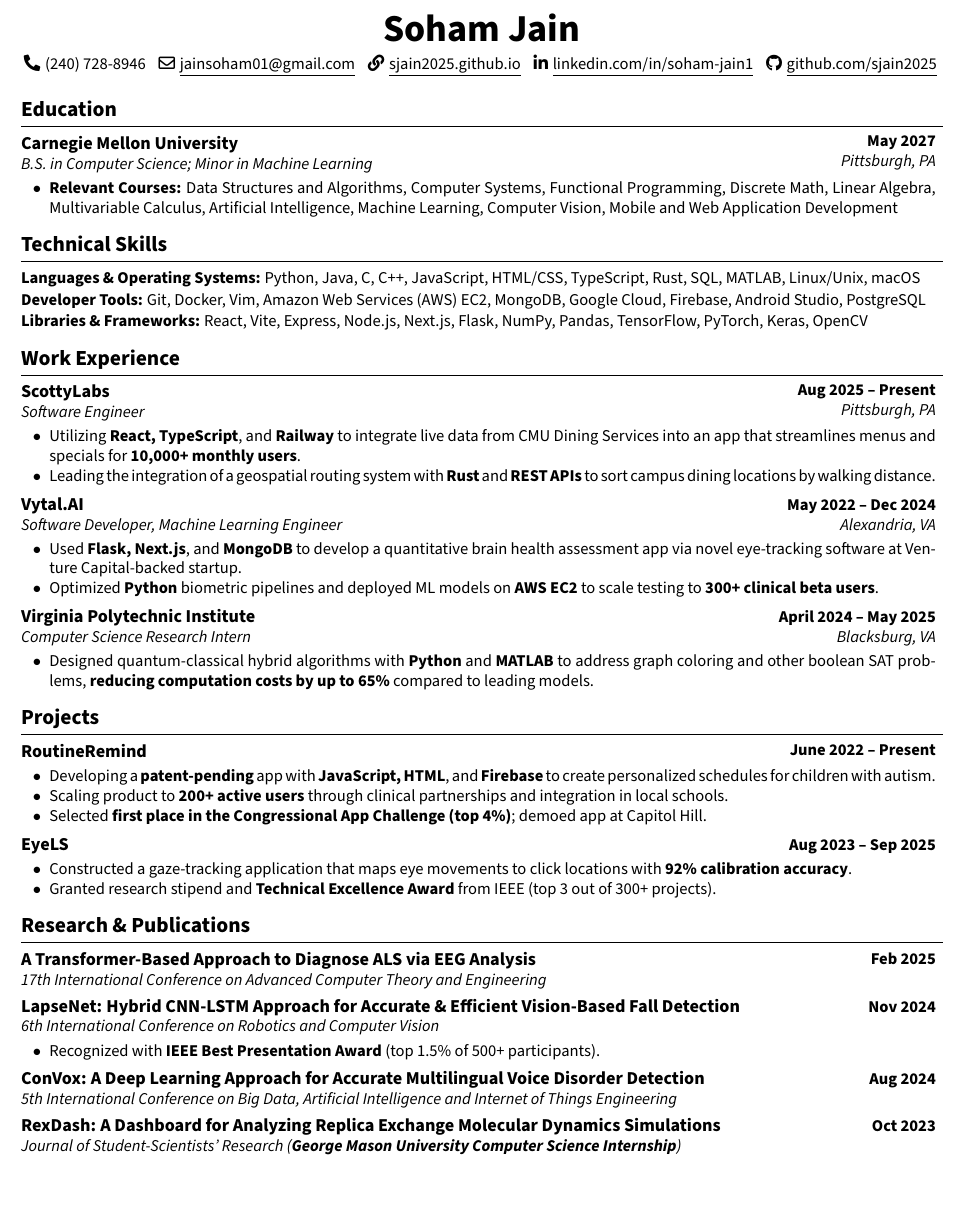
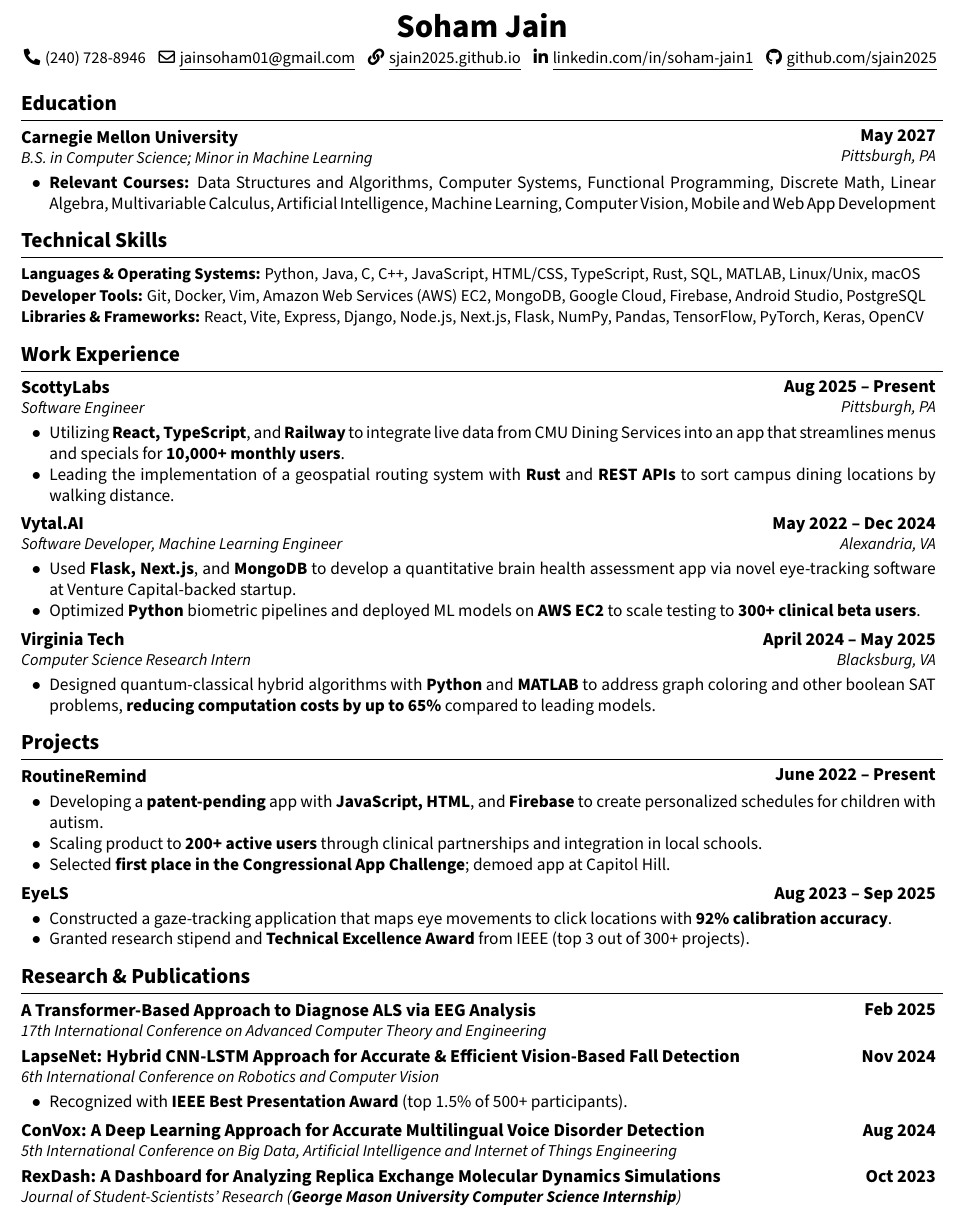
Before and after one commit to sjain2025/Resume, a LaTeX CV (resume.tex): part of the page, cut so that both start at the same text, the shorter picture padded with empty space. Compiled offline with pdfLaTeX.

Commit message:
style: font and spacing

```diff
--- a/resume.tex
+++ b/resume.tex
@@ -25,12 +25,19 @@
 \setlength{\topskip}{0pt}
 \setlength{\columnsep}{0.15cm}
 
+% Prevent words from being cut off
+\sloppy
+\setlength{\emergencystretch}{3em}
+\hyphenpenalty=10000
+\exhyphenpenalty=10000
+
 \titleformat{\section}{\bfseries\fontsize{13pt}{15.6pt}\selectfont}{}{0pt}{}[\vspace{1pt}\titlerule]
 \titlespacing{\section}{0pt}{0.15cm}{0.1cm}
 
 \renewcommand\labelitemi{$\bullet$}
 
 \newenvironment{highlights}{
+    \fontsize{10.5pt}{12.6pt}\selectfont
     \begin{itemize}[topsep=0pt, parsep=0pt, partopsep=0pt, itemsep=0pt, leftmargin=0.6cm]
 }{
     \end{itemize}
@@ -71,9 +78,8 @@
     \sbox\ANDbox{}
 
     \begin{header}
-        \textbf{\fontsize{23pt}{23pt}\selectfont Soham Jain}
+        \textbf{\fontsize{20pt}{20pt}\selectfont Soham Jain}
 
-        \vspace{0.05cm}
 
         \normalsize
         \mbox{\hrefWithoutArrow{tel:+1-240-728-8946}{\color{black}\faPhone*\kern 0.10cm (240) 728-8946}}
@@ -92,7 +98,7 @@
     \section{Education}
     \vspace{0.1cm}
 
-    \begin{twocolentry}{\textbf{May 2027} \\ \textit{Pittsburgh, PA}}
+    \begin{twocolentry}{\textbf{\fontsize{11pt}{13pt}\selectfont May 2027} \\ \textit{Pittsburgh, PA}}
         \textbf{\fontsize{11pt}{13pt}\selectfont Carnegie Mellon University}
 
         \textit{B.S. in Computer Science; Minor in Machine Learning}
@@ -100,7 +106,7 @@
     \vspace{-0.05cm}
     \begin{onecolentry}
         \begin{highlights}
-            \item \textbf{Relevant Courses:} Data Structures and Algorithms, Computer Systems, Functional Programming, Discrete Math, Linear Algebra, Multivariable Calculus, Artificial Intelligence, Machine Learning, Computer Vision, Mobile and Web Application Development
+            \item \textbf{Relevant Courses:} Data Structures and Algorithms, Computer Systems, Functional Programming, Discrete Math, Linear Algebra, Multivariable Calculus, Artificial Intelligence, Machine Learning, Computer Vision, Mobile and Web App Development
         \end{highlights}
     \end{onecolentry}
 
@@ -118,7 +124,7 @@
     \end{onecolentry}
     \vspace{-0.1cm}
     \begin{onecolentry}
-        \textbf{Libraries \& Frameworks:} React, Vite, Express, Node.js, Next.js, Flask, NumPy, Pandas, TensorFlow, PyTorch, Keras, OpenCV
+        \textbf{Libraries \& Frameworks:} React, Vite, Express, Django, Node.js, Next.js, Flask, NumPy, Pandas, TensorFlow, PyTorch, Keras, OpenCV
     \end{onecolentry}
 
     \vspace{0.05cm}
@@ -126,7 +132,7 @@
     \section{Work Experience}
     \vspace{0.1cm}
 
-    \begin{twocolentry}{\textbf{Aug 2025 -- Present} \\ \textit{Pittsburgh, PA}}
+    \begin{twocolentry}{\textbf{\fontsize{11pt}{13pt}\selectfont Aug 2025 -- Present} \\ \textit{Pittsburgh, PA}}
         \textbf{\fontsize{11pt}{13pt}\selectfont ScottyLabs}
 
         \textit{\fontsize{10pt}{10pt}\selectfont Software Engineer}
@@ -135,13 +141,13 @@
     \begin{onecolentry}
         \begin{highlights}
             \item Utilizing \textbf{React, TypeScript}, and \textbf{Railway} to integrate live data from CMU Dining Services into an app that streamlines menus and specials for \textbf{10,000+ monthly users}.
-            \item Leading the integration of a geospatial routing system with \textbf{Rust} and \textbf{REST APIs} to sort campus dining locations by walking distance.
+            \item Leading the implementation of a geospatial routing system with \textbf{Rust} and \textbf{REST APIs} to sort campus dining locations by walking distance.
         \end{highlights}
     \end{onecolentry}
 
     \vspace{0.05cm}
 
-    \begin{twocolentry}{\textbf{May 2022 -- Dec 2024} \\ \textit{Alexandria, VA}}
+    \begin{twocolentry}{\textbf{\fontsize{11pt}{13pt}\selectfont May 2022 -- Dec 2024} \\ \textit{Alexandria, VA}}
         \textbf{\fontsize{11pt}{13pt}\selectfont Vytal.AI}
 
         \textit{\fontsize{10pt}{10pt}\selectfont Software Developer, Machine Learning Engineer}
@@ -156,8 +162,8 @@
 
     \vspace{0.05cm}
 
-    \begin{twocolentry}{\textbf{April 2024 -- May 2025} \\ \textit{Blacksburg, VA}}
-        \textbf{\fontsize{11pt}{13pt}\selectfont Virginia Polytechnic Institute}
+    \begin{twocolentry}{\textbf{\fontsize{11pt}{13pt}\selectfont April 2024 -- May 2025} \\ \textit{Blacksburg, VA}}
+        \textbf{\fontsize{11pt}{13pt}\selectfont Virginia Tech}
 
         \textit{\fontsize{10pt}{10pt}\selectfont Computer Science Research Intern}
     \end{twocolentry}
@@ -173,7 +179,7 @@
     \section{Projects}
     \vspace{0.1cm}
 
-    \begin{twocolentry}{\textbf{June 2022 -- Present}}
+    \begin{twocolentry}{\textbf{\fontsize{11pt}{13pt}\selectfont June 2022 -- Present}}
         \textbf{\fontsize{11pt}{13pt}\selectfont RoutineRemind}
     \end{twocolentry}
     \vspace{-0.05cm}
@@ -181,13 +187,13 @@
         \begin{highlights}
             \item Developing a \textbf{patent-pending} app with \textbf{JavaScript, HTML}, and \textbf{Firebase} to create personalized schedules for children with autism.
             \item Scaling product to \textbf{200+ active users} through clinical partnerships and integration in local schools.
-            \item Selected \textbf{first place in the Congressional App Challenge (top 4\%)}; demoed app at Capitol Hill.
+            \item Selected \textbf{first place in the Congressional App Challenge}; demoed app at Capitol Hill.
         \end{highlights}
     \end{onecolentry}
 
     \vspace{0.05cm}
 
-    \begin{twocolentry}{\textbf{Aug 2023 -- Sep 2025}}
+    \begin{twocolentry}{\textbf{\fontsize{11pt}{13pt}\selectfont Aug 2023 -- Sep 2025}}
         \textbf{\fontsize{11pt}{13pt}\selectfont EyeLS}
     \end{twocolentry}
     \vspace{-0.05cm}
@@ -202,7 +208,7 @@
     \section{Research \& Publications}
     \vspace{0.1cm}
 
-    \begin{twocolentry}{\textbf{Feb 2025}}
+    \begin{twocolentry}{\textbf{\fontsize{11pt}{13pt}\selectfont Feb 2025}}
         \textbf{\fontsize{11pt}{13pt}\selectfont A Transformer-Based Approach to Diagnose ALS via EEG Analysis} \\
         \textit{17th International Conference on Advanced Computer Theory and Engineering}
     \end{twocolentry}
@@ -223,7 +229,7 @@
 
     \vspace{0.05cm}
 
-    \begin{twocolentry}{\textbf{Aug 2024}}
+    \begin{twocolentry}{\textbf{\fontsize{11pt}{13pt}\selectfont Aug 2024}}
         \textbf{\fontsize{11pt}{13pt}\selectfont ConVox: A Deep Learning Approach for Accurate Multilingual Voice Disorder Detection} \\
         \textit{5th International Conference on Big Data, Artificial Intelligence and Internet of Things Engineering}
     \end{twocolentry}
```
Also changed, not shown: resume.pdf, resume.tex (4 more changed lines), 1 other file.
